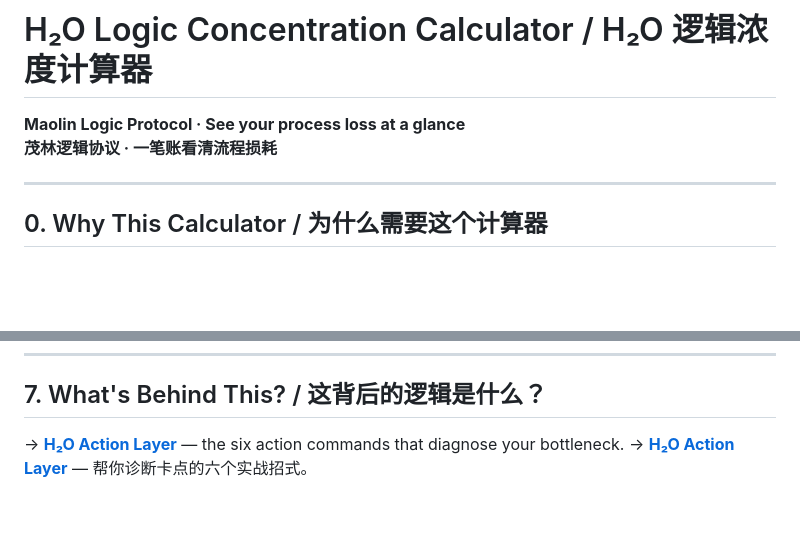
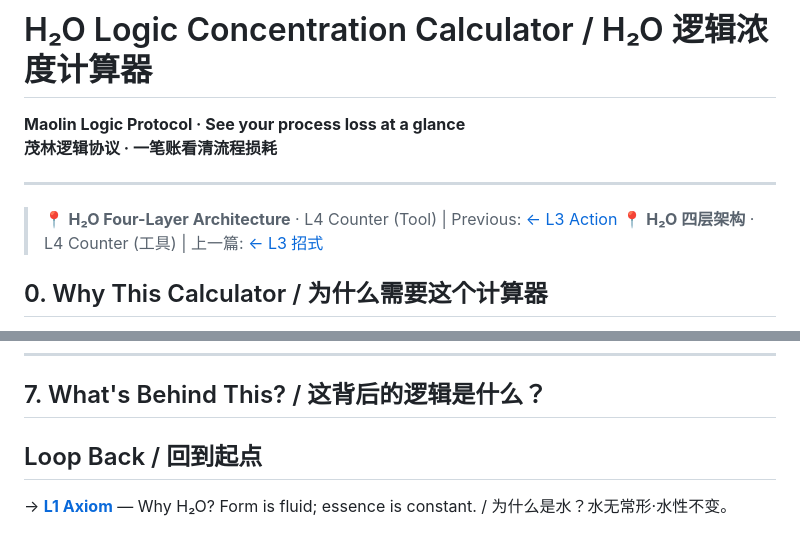
Before and after one commit to MaolinWang-H2O/H2O-Logic-Counter, a Markdown page: README.md, 2 parts joined by grey strips. Drawn GitHub-style; blank space fills up the shorter version.

Commit message:
Add Loop Back section with H₂O Axiom reference

```diff
--- a/README.md
+++ b/README.md
@@ -4,6 +4,9 @@
 **茂林逻辑协议 · 一笔账看清流程损耗**
 
 ---
+
+> 📍 **H₂O Four-Layer Architecture** · L4 Counter (Tool) | Previous: [← L3 Action](https://github.com/MaolinWang-H2O/H2O-Action-Layer)
+> 📍 **H₂O 四层架构** · L4 Counter (工具) | 上一篇: [← L3 招式](https://github.com/MaolinWang-H2O/H2O-Action-Layer)
 
 ## 0. Why This Calculator / 为什么需要这个计算器
 
@@ -146,5 +149,5 @@ H₂O 协议提供了完整的审计框架：
 
 ## 7. What's Behind This? / 这背后的逻辑是什么？
 
-→ **[H₂O Action Layer](https://github.com/maolinwang-h2o/H2O-Action-Layer)** — the six action commands that diagnose your bottleneck.
-→ **[H₂O Action Layer](https://github.com/maolinwang-h2o/H2O-Action-Layer)** — 帮你诊断卡点的六个实战招式。
+## Loop Back / 回到起点
+→ [**L1 Axiom**](https://github.com/MaolinWang-H2O/h2o-tri-state-protocol) — Why H₂O? Form is fluid; essence is constant. / 为什么是水？水无常形·水性不变。
```
